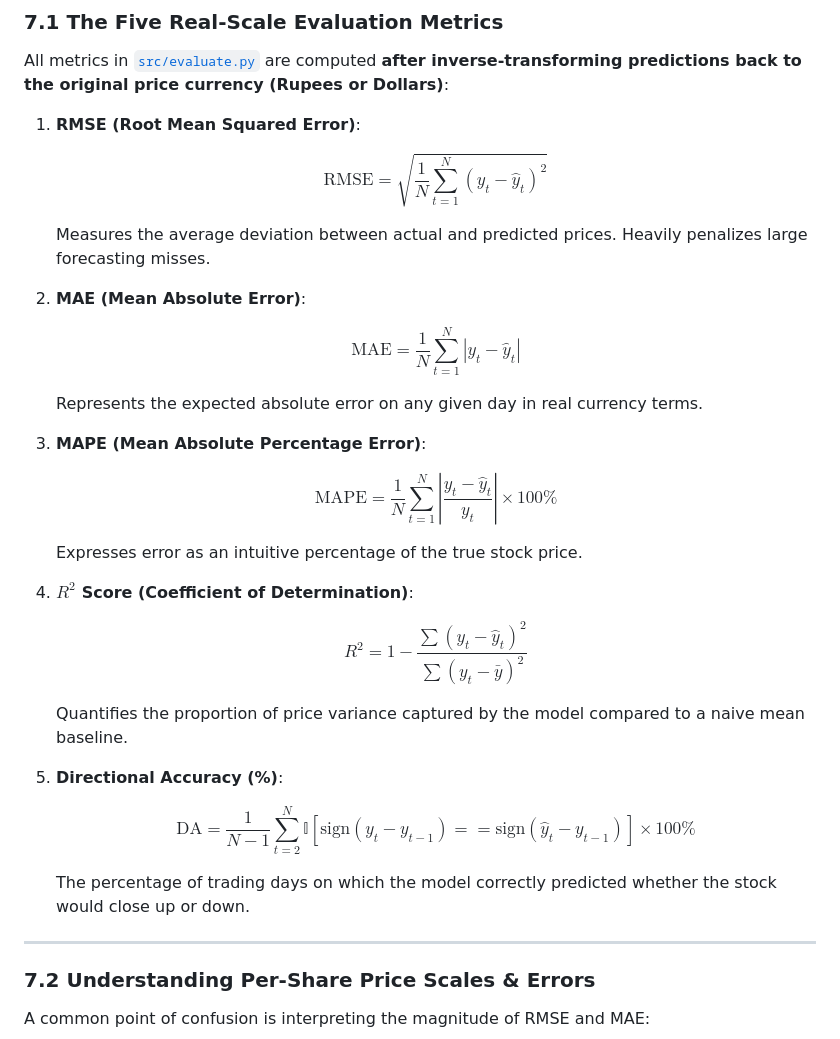
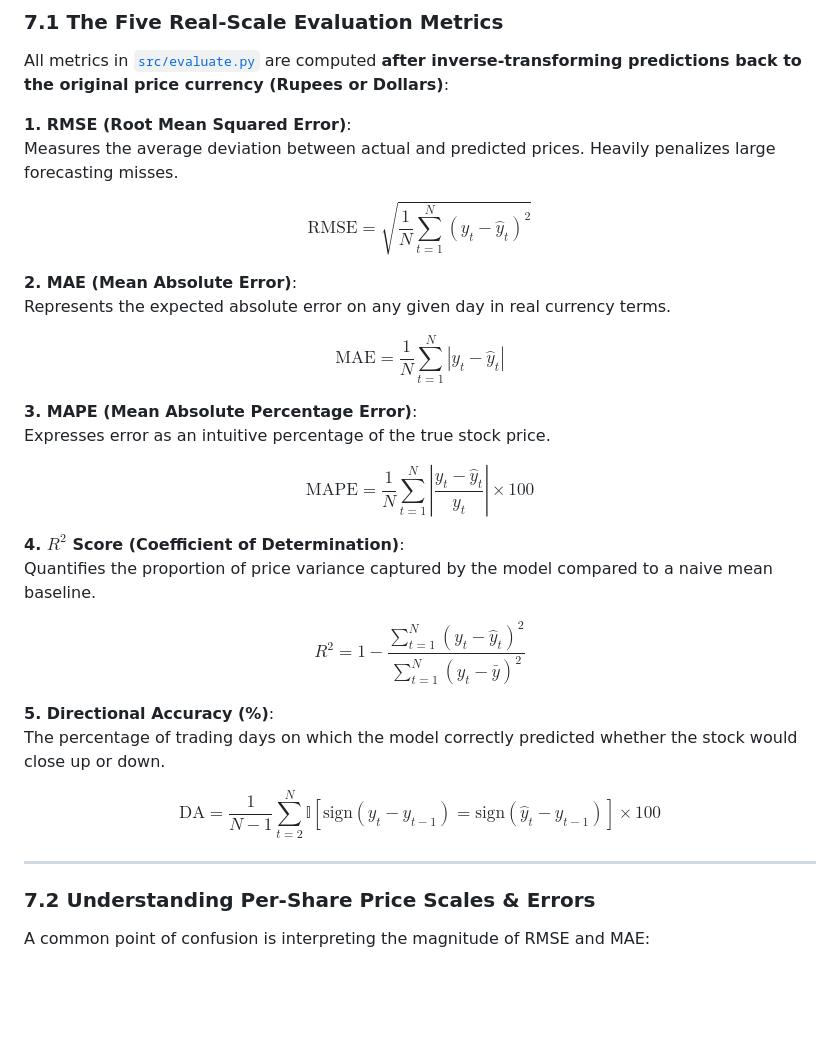
Before and after one commit to nb-hmd/NeuralStock---LSTM-Stock-Price-Prediction-Forecasting, a Markdown page: README.md, the part around the change. Rendered like a GitHub page; blank space fills up the shorter version.

Commit message:
Format evaluation formulas for GitHub KaTeX display

```diff
--- a/README.md
+++ b/README.md
@@ -271,41 +271,40 @@ OUTPUT Layer: 1 Unit, Activation = Linear (Predicted Close Price)
 
 All metrics in [`src/evaluate.py`](src/evaluate.py) are computed **after inverse-transforming predictions back to the original price currency (Rupees or Dollars)**:
 
-1. **RMSE (Root Mean Squared Error)**:
+**1. RMSE (Root Mean Squared Error)**:
+Measures the average deviation between actual and predicted prices. Heavily penalizes large forecasting misses.
 
-   $$
-   \text{RMSE} = \sqrt{\frac{1}{N}\sum_{t=1}^{N}(y_t - \hat{y}_t)^2}
-   $$
+$$
+\text{RMSE} = \sqrt{\frac{1}{N}\sum_{t=1}^{N}(y_t - \hat{y}_t)^2}
+$$
 
-   Measures the average deviation between actual and predicted prices. Heavily penalizes large forecasting misses.
-2. **MAE (Mean Absolute Error)**:
+**2. MAE (Mean Absolute Error)**:
+Represents the expected absolute error on any given day in real currency terms.
 
-   $$
-   \text{MAE} = \frac{1}{N}\sum_{t=1}^{N}|y_t - \hat{y}_t|
-   $$
+$$
+\text{MAE} = \frac{1}{N}\sum_{t=1}^{N}|y_t - \hat{y}_t|
+$$
 
-   Represents the expected absolute error on any given day in real currency terms.
-3. **MAPE (Mean Absolute Percentage Error)**:
+**3. MAPE (Mean Absolute Percentage Error)**:
+Expresses error as an intuitive percentage of the true stock price.
 
-   $$
-   \text{MAPE} = \frac{1}{N}\sum_{t=1}^{N}\left|\frac{y_t - \hat{y}_t}{y_t}\right| \times 100\%
-   $$
+$$
+\text{MAPE} = \frac{1}{N}\sum_{t=1}^{N}\left|\frac{y_t - \hat{y}_t}{y_t}\right| \times 100
+$$
 
-   Expresses error as an intuitive percentage of the true stock price.
-4. **$R^2$ Score (Coefficient of Determination)**:
+**4. $R^2$ Score (Coefficient of Determination)**:
+Quantifies the proportion of price variance captured by the model compared to a naive mean baseline.
 
-   $$
-   R^2 = 1 - \frac{\sum(y_t - \hat{y}_t)^2}{\sum(y_t - \bar{y})^2}
-   $$
+$$
+R^2 = 1 - \frac{\sum_{t=1}^{N}(y_t - \hat{y}_t)^2}{\sum_{t=1}^{N}(y_t - \bar{y})^2}
+$$
 
-   Quantifies the proportion of price variance captured by the model compared to a naive mean baseline.
-5. **Directional Accuracy (%)**:
+**5. Directional Accuracy (%)**:
+The percentage of trading days on which the model correctly predicted whether the stock would close up or down.
 
-   $$
-   \text{DA} = \frac{1}{N-1}\sum_{t=2}^{N} \mathbb{I}\left[\text{sign}(y_t - y_{t-1}) == \text{sign}(\hat{y}_t - y_{t-1})\right] \times 100\%
-   $$
-
-   The percentage of trading days on which the model correctly predicted whether the stock would close up or down.
+$$
+\text{DA} = \frac{1}{N-1}\sum_{t=2}^{N} \mathbb{I}\left[\text{sign}(y_t - y_{t-1}) = \text{sign}(\hat{y}_t - y_{t-1})\right] \times 100
+$$
 
 ---
 
```
